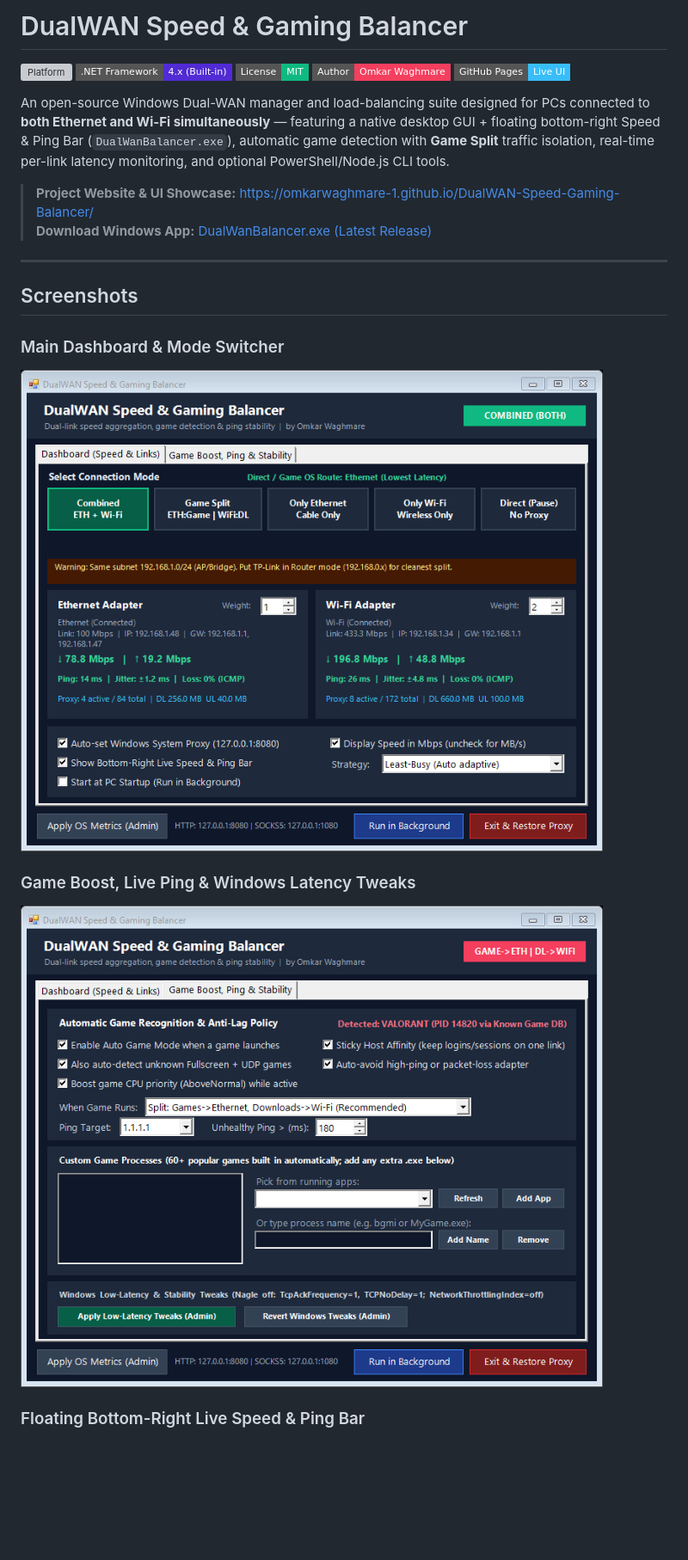
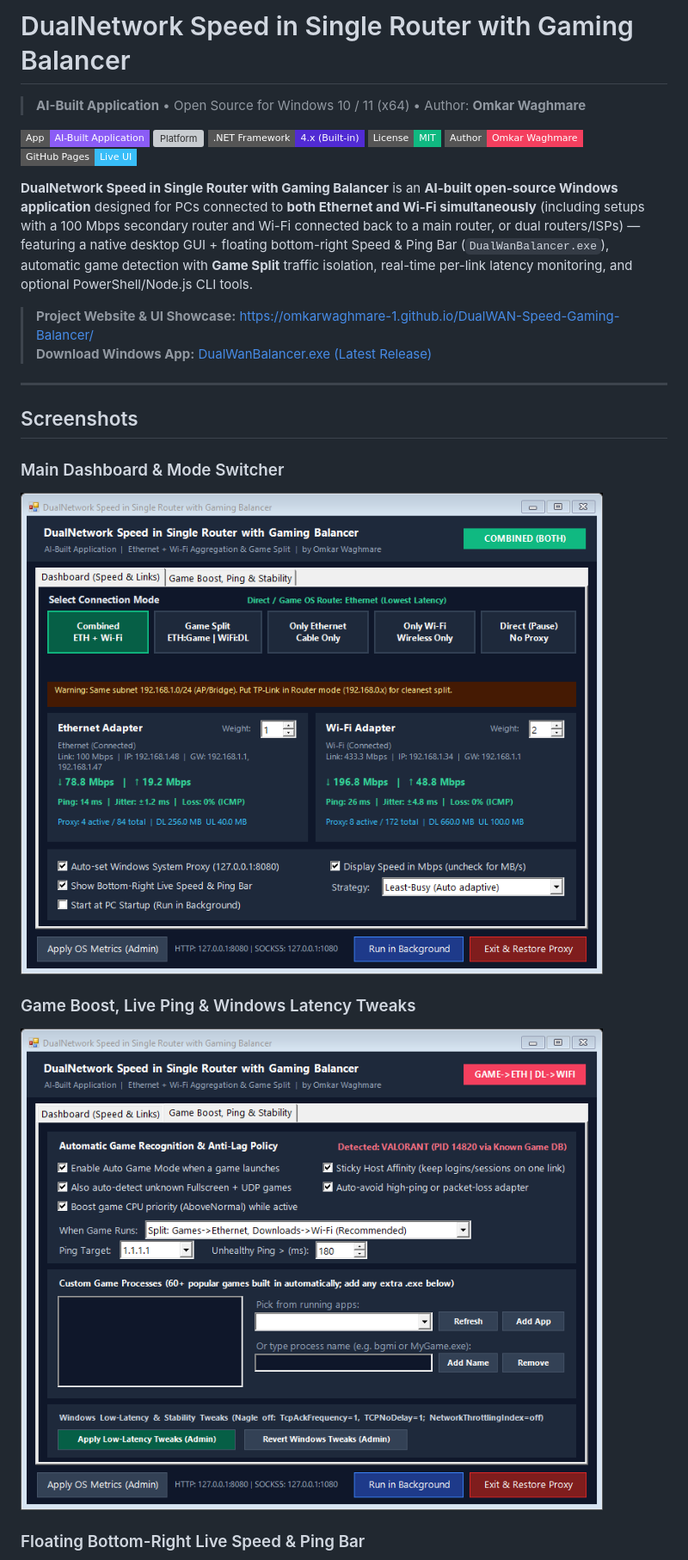
Before and after one commit to omkarwaghmare-1/DualWAN-Speed-Gaming-Balancer, a Markdown page: README.md, the part around the change. Shown at 86% size. Rendered like a GitHub page; pictures changed too: docs/assets/dashboard.png, docs/assets/game-boost.png; badges without logos; blank space fills up the shorter version; grey boxes are pictures that could not be loaded.

Commit message:
Rename to DualNetwork Speed in Single Router with Gaming Balancer (AI-Built Application)

```diff
--- a/README.md
+++ b/README.md
@@ -1,12 +1,15 @@
-# DualWAN Speed & Gaming Balancer
+# DualNetwork Speed in Single Router with Gaming Balancer
 
+> **AI-Built Application** • Open Source for Windows 10 / 11 (x64) • Author: **Omkar Waghmare**
+
+[![AI-Built Application](https://img.shields.io/badge/App-AI--Built%20Application-8B5CF6?style=flat-square)](https://github.com/omkarwaghmare-1/DualWAN-Speed-Gaming-Balancer)
 [![Platform](https://img.shields.io/badge/Platform-Windows%2010%20%2F%2011%20(x64)-0078D6?style=flat-square&logo=windows)](https://github.com/omkarwaghmare-1/DualWAN-Speed-Gaming-Balancer/releases/latest)
 [![Runtime](https://img.shields.io/badge/.NET%20Framework-4.x%20(Built--in)-512BD4?style=flat-square)](https://github.com/omkarwaghmare-1/DualWAN-Speed-Gaming-Balancer)
 [![License: MIT](https://img.shields.io/badge/License-MIT-10B981?style=flat-square)](LICENSE)
 [![Author](https://img.shields.io/badge/Author-Omkar%20Waghmare-F43F5E?style=flat-square)](https://github.com/omkarwaghmare-1)
 [![Website](https://img.shields.io/badge/GitHub%20Pages-Live%20UI-38BDF8?style=flat-square)](https://omkarwaghmare-1.github.io/DualWAN-Speed-Gaming-Balancer/)
 
-An open-source Windows Dual-WAN manager and load-balancing suite designed for PCs connected to **both Ethernet and Wi-Fi simultaneously** — featuring a native desktop GUI + floating bottom-right Speed & Ping Bar (`DualWanBalancer.exe`), automatic game detection with **Game Split** traffic isolation, real-time per-link latency monitoring, and optional PowerShell/Node.js CLI tools.
+**DualNetwork Speed in Single Router with Gaming Balancer** is an **AI-built open-source Windows application** designed for PCs connected to **both Ethernet and Wi-Fi simultaneously** (including setups with a 100 Mbps secondary router and Wi-Fi connected back to a main router, or dual routers/ISPs) — featuring a native desktop GUI + floating bottom-right Speed & Ping Bar (`DualWanBalancer.exe`), automatic game detection with **Game Split** traffic isolation, real-time per-link latency monitoring, and optional PowerShell/Node.js CLI tools.
 
 > **Project Website & UI Showcase:** https://omkarwaghmare-1.github.io/DualWAN-Speed-Gaming-Balancer/
 > **Download Windows App:** [DualWanBalancer.exe (Latest Release)](https://github.com/omkarwaghmare-1/DualWAN-Speed-Gaming-Balancer/releases/latest/download/DualWanBalancer.exe)
```
Also changed, not shown: 3 other files.
